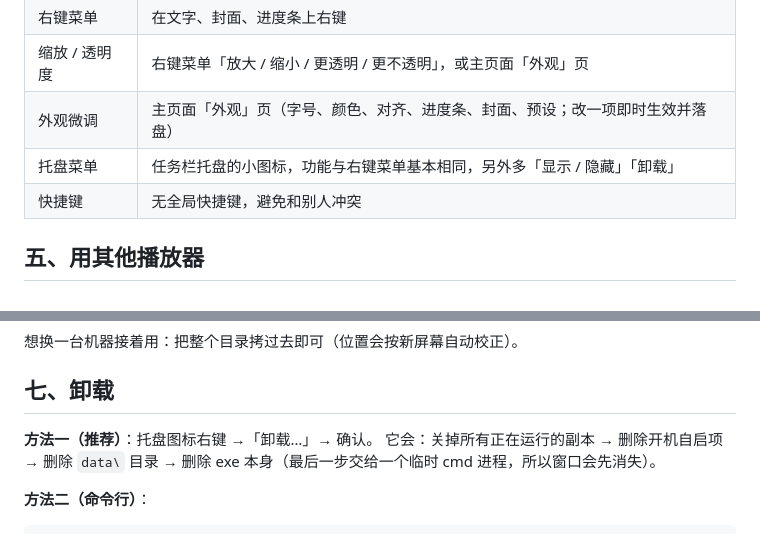
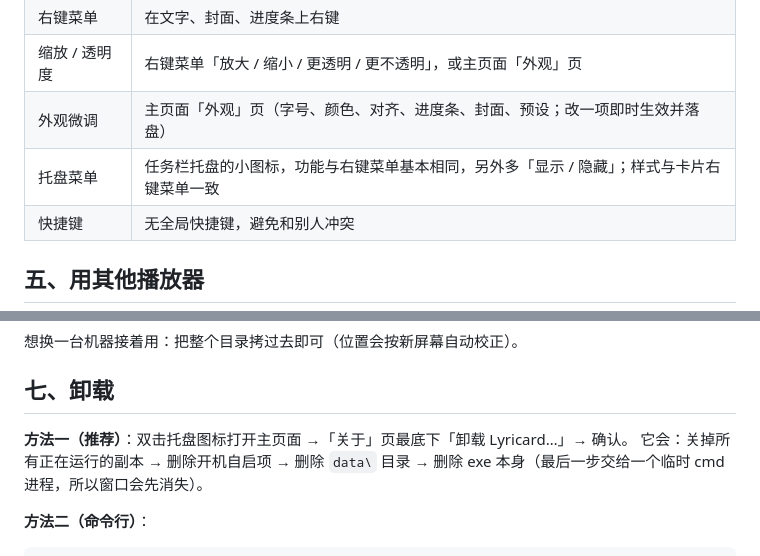
Before and after one commit to Liangpige/Lyricard, a Markdown page: INSTALL.md, 2 parts joined by grey strips. Drawn GitHub-style.

```diff
--- a/INSTALL.md
+++ b/INSTALL.md
@@ -45,7 +45,7 @@
 | 右键菜单 | 在文字、封面、进度条上右键 |
 | 缩放 / 透明度 | 右键菜单「放大 / 缩小 / 更透明 / 更不透明」，或主页面「外观」页 |
 | 外观微调 | 主页面「外观」页（字号、颜色、对齐、进度条、封面、预设；改一项即时生效并落盘） |
-| 托盘菜单 | 任务栏托盘的小图标，功能与右键菜单基本相同，另外多「显示 / 隐藏」「卸载」 |
+| 托盘菜单 | 任务栏托盘的小图标，功能与右键菜单基本相同，另外多「显示 / 隐藏」；样式与卡片右键菜单一致 |
 | 快捷键 | 无全局快捷键，避免和别人冲突 |
 
 ## 五、用其他播放器
@@ -91,7 +91,7 @@
 
 ## 七、卸载
 
-**方法一（推荐）**：托盘图标右键 →「卸载…」→ 确认。
+**方法一（推荐）**：双击托盘图标打开主页面 →「关于」页最底下「卸载 Lyricard…」→ 确认。
 它会：关掉所有正在运行的副本 → 删除开机自启项 → 删除 `data\` 目录 → 删除 exe 本身（最后一步交给一个临时 cmd 进程，所以窗口会先消失）。
 
 **方法二（命令行）**：
```
Also changed, not shown: README.md (+15 -3 lines), docs/about-uninstall.png (added), 5 other files.
